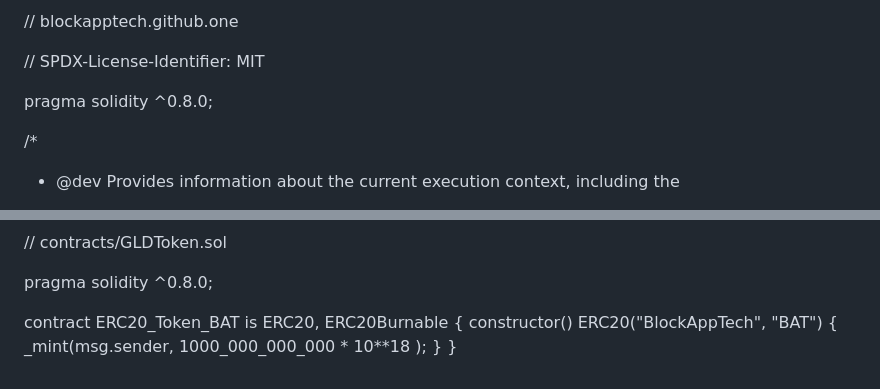
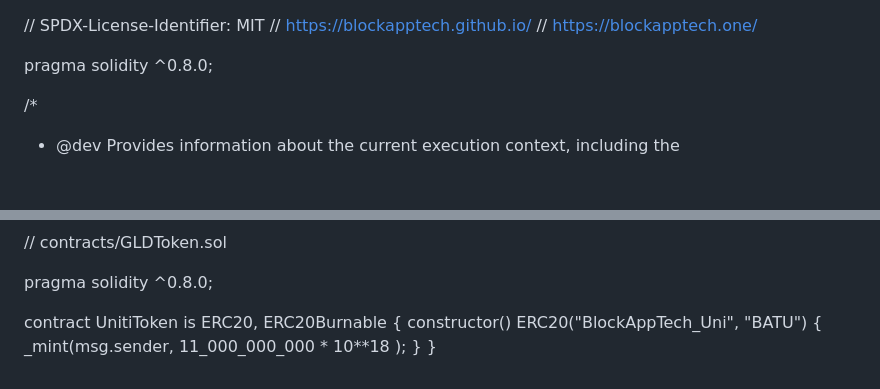
Before and after one commit to Blockapptech/blockapptech.github.io, a Markdown page: Utility Token.md, 2 parts joined by grey strips. Drawn GitHub-style.

```diff
--- a/Utility Token.md
+++ b/Utility Token.md
@@ -1,6 +1,8 @@
-// blockapptech.github.one
 
 // SPDX-License-Identifier: MIT
+// https://blockapptech.github.io/
+// https://blockapptech.one/
+
 
 pragma solidity ^0.8.0;
 
@@ -490,8 +492,8 @@ pragma solidity ^0.8.0;
 
 
 
-contract ERC20_Token_BAT is ERC20, ERC20Burnable {
-    constructor() ERC20("BlockAppTech", "BAT") {
-        _mint(msg.sender, 1000_000_000_000 * 10**18 );
+contract UnitiToken is ERC20, ERC20Burnable {
+    constructor() ERC20("BlockAppTech_Uni", "BATU") {
+        _mint(msg.sender, 11_000_000_000 * 10**18 );
     }
 }
```
